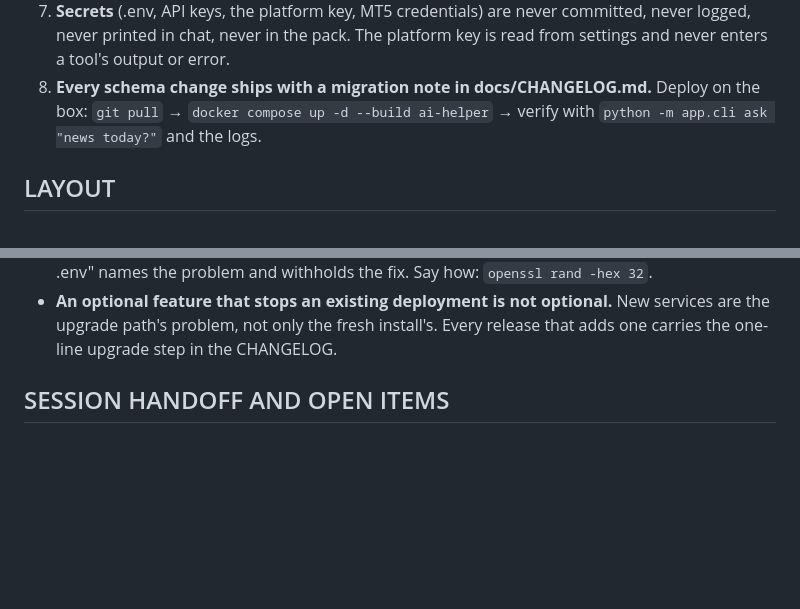
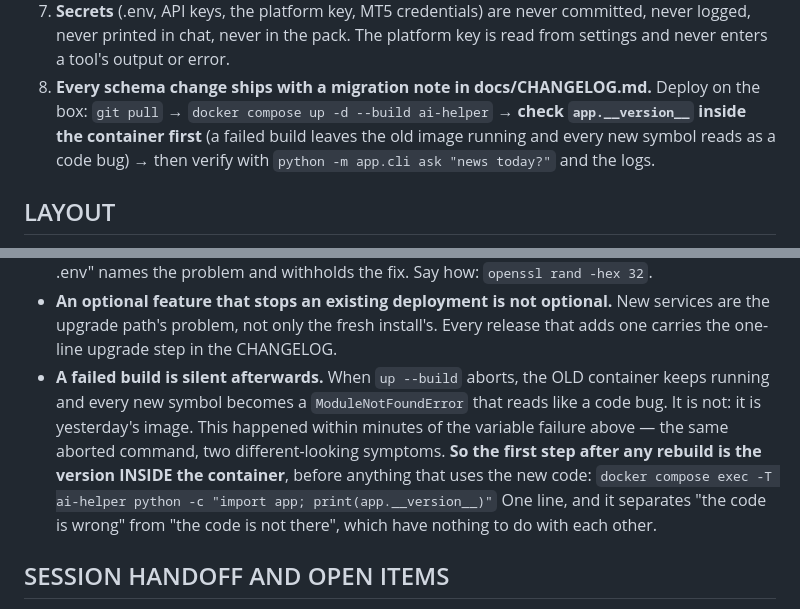
Before and after one commit to sabuj14eu/AIHELPER, a Markdown page: CLAUDE.md, 2 parts joined by grey strips. Drawn GitHub-style; blank space fills up the shorter version.

Commit message:
A failed build is silent afterwards, so check the version inside the container
`ModuleNotFoundError: No module named 'app.market'` on the box, minutes after
the SEARXNG_SECRET failure — and it is the same event. `up --build` aborted on
the missing variable, so the OLD container kept running. The code was on disk;
the image was yesterday's. The error reads like a code bug and is not one.

Two symptoms from one aborted command, and the second is the more misleading:
a missing variable names itself, while a stale image presents as a missing
module and sends you looking at the import.

So the first step after any rebuild is the version INSIDE the container,
before anything that touches the new code:

    docker compose exec -T ai-helper python -c "import app; print(app.__version__)"

One line, and it separates "the code is wrong" from "the code is not there",
which have nothing to do with each other. Added to the deployment laws and to
Iron Rule 8's deploy line, which is where people actually look.

No code change; 800 pass, ruff clean.

Co-Authored-By: Claude Opus 5 <noreply@anthropic.com>
Claude-Session: https://claude.ai/code/session_013RaYuiecRx1YNmFUBbMyAb

```diff
--- a/CLAUDE.md
+++ b/CLAUDE.md
@@ -53,7 +53,9 @@ row that reads DIFFERENT is declared there and labelled wherever it shows.
    error.
 8. **Every schema change ships with a migration note in docs/CHANGELOG.md.**
    Deploy on the box: `git pull` → `docker compose up -d --build ai-helper`
-   → verify with `python -m app.cli ask "news today?"` and the logs.
+   → **check `app.__version__` inside the container first** (a failed build
+   leaves the old image running and every new symbol reads as a code bug)
+   → then verify with `python -m app.cli ask "news today?"` and the logs.
 
 ## LAYOUT
 - `app/gateway/` router (the ladder), escalation, provider manager.
@@ -328,6 +330,16 @@ something up is not the same as believing it.
   optional.** New services are the upgrade path's problem, not only the
   fresh install's. Every release that adds one carries the one-line
   upgrade step in the CHANGELOG.
+- **A failed build is silent afterwards.** When `up --build` aborts, the
+  OLD container keeps running and every new symbol becomes a
+  `ModuleNotFoundError` that reads like a code bug. It is not: it is
+  yesterday's image. This happened within minutes of the variable failure
+  above — the same aborted command, two different-looking symptoms.
+  **So the first step after any rebuild is the version INSIDE the
+  container**, before anything that uses the new code:
+  `docker compose exec -T ai-helper python -c "import app; print(app.__version__)"`
+  One line, and it separates "the code is wrong" from "the code is not
+  there", which have nothing to do with each other.
 
 ## SESSION HANDOFF AND OPEN ITEMS
 **docs/HANDOFF_BROTHER_SESSION.md** is the living handoff: the state on the
```
